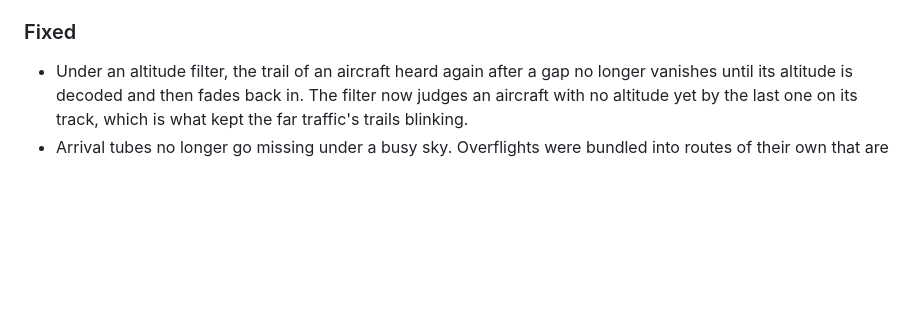
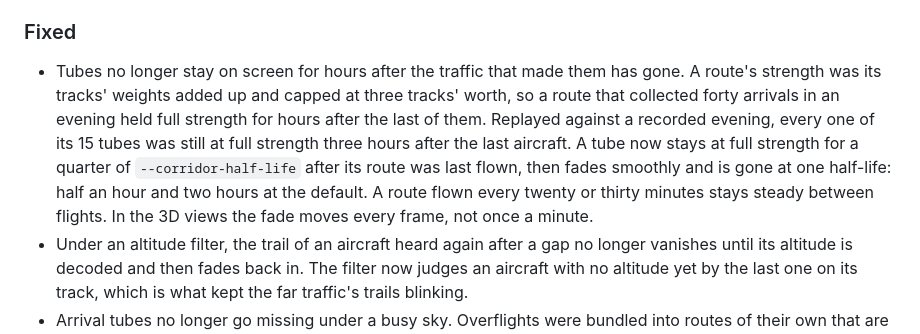
Before and after one commit to hyperized/uScope, a Markdown page: CHANGELOG.md, the part around the change. Rendered like a GitHub page; blank space fills up the shorter version.

```diff
--- a/CHANGELOG.md
+++ b/CHANGELOG.md
@@ -18,6 +18,16 @@ and the project uses [Semantic Versioning](https://semver.org/spec/v2.0.0.html).
 
 ### Fixed
 
+- Tubes no longer stay on screen for hours after the traffic that made them
+  has gone. A route's strength was its tracks' weights added up and capped at
+  three tracks' worth, so a route that collected forty arrivals in an evening
+  held full strength for hours after the last of them. Replayed against a
+  recorded evening, every one of its 15 tubes was still at full strength three
+  hours after the last aircraft. A tube now stays at full strength for a
+  quarter of `--corridor-half-life` after its route was last flown, then fades
+  smoothly and is gone at one half-life: half an hour and two hours at the
+  default. A route flown every twenty or thirty minutes stays steady between
+  flights. In the 3D views the fade moves every frame, not once a minute.
 - Under an altitude filter, the trail of an aircraft heard again after a gap
   no longer vanishes until its altitude is decoded and then fades back in.
   The filter now judges an aircraft with no altitude yet by the last one on
```
Also changed, not shown: README.md (+8 -4 lines), docs/screenshots/fix-routes-fade-when-quiet/contact-sheet.png (added), docs/screenshots/fix-routes-fade-when-quiet/strength-chart.png (added), 6 other files.
